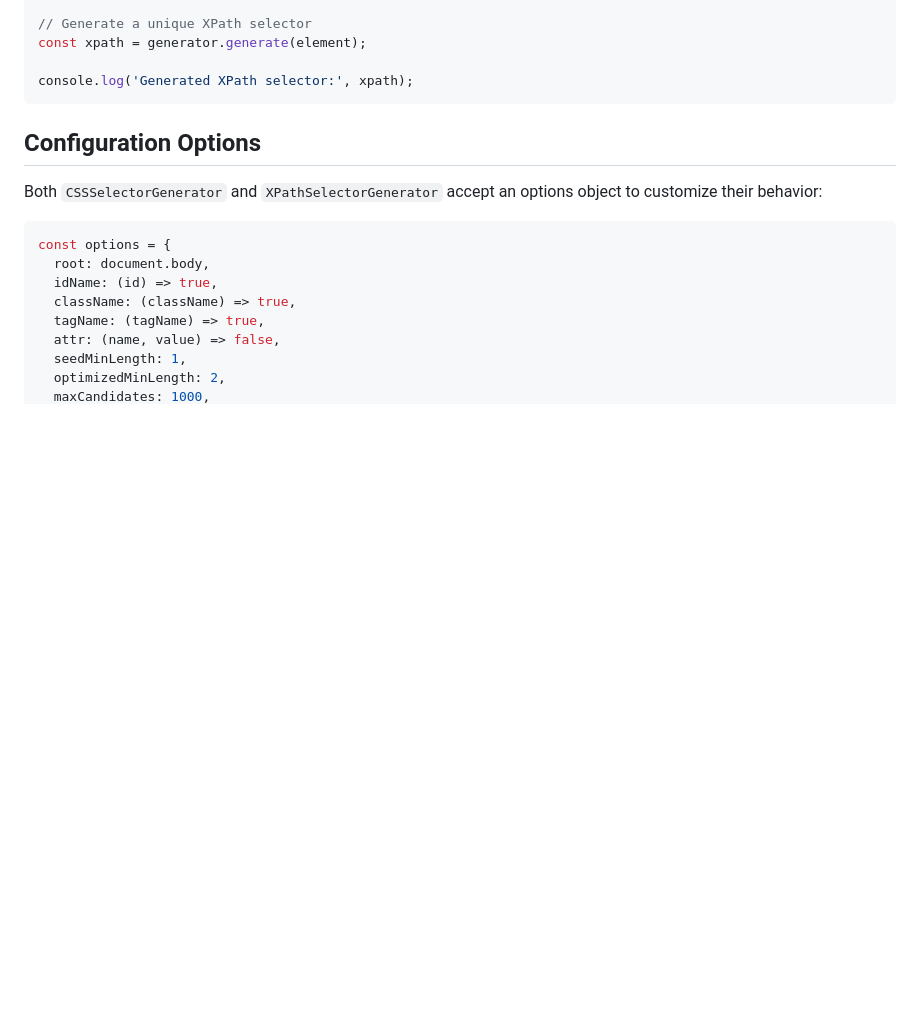
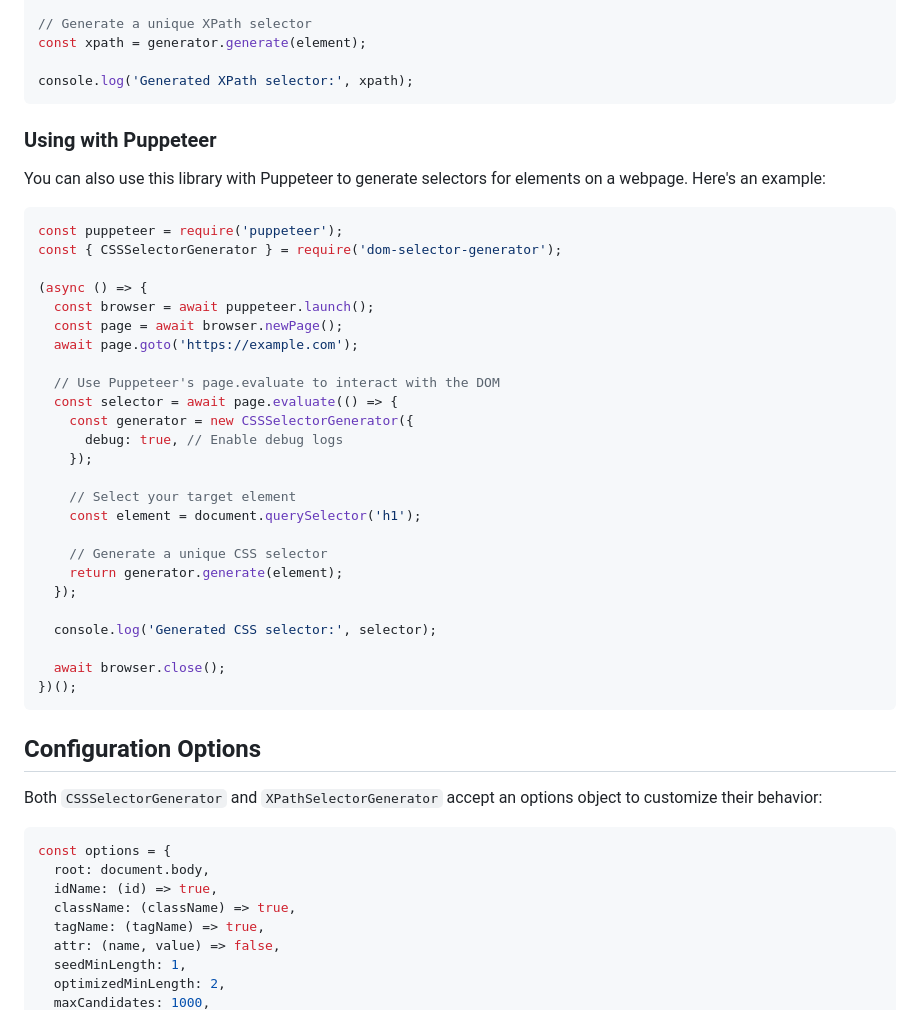
Before and after one commit to bgarciaoliveira/Selektra, a Markdown page: README.md, the part around the change. GitHub-like rendering; blank space fills up the shorter version.

Commit message:
docs: README update

````diff
--- a/README.md
+++ b/README.md
@@ -79,6 +79,38 @@ const element = document.querySelector('.my-element');
 const xpath = generator.generate(element);
 
 console.log('Generated XPath selector:', xpath);
+```
+
+### Using with Puppeteer
+
+You can also use this library with Puppeteer to generate selectors for elements on a webpage. Here's an example:
+
+```javascript
+const puppeteer = require('puppeteer');
+const { CSSSelectorGenerator } = require('dom-selector-generator');
+
+(async () => {
+  const browser = await puppeteer.launch();
+  const page = await browser.newPage();
+  await page.goto('https://example.com');
+
+  // Use Puppeteer's page.evaluate to interact with the DOM
+  const selector = await page.evaluate(() => {
+    const generator = new CSSSelectorGenerator({
+      debug: true, // Enable debug logs
+    });
+
+    // Select your target element
+    const element = document.querySelector('h1');
+
+    // Generate a unique CSS selector
+    return generator.generate(element);
+  });
+
+  console.log('Generated CSS selector:', selector);
+
+  await browser.close();
+})();
 ```
 
 ## Configuration Options
````
